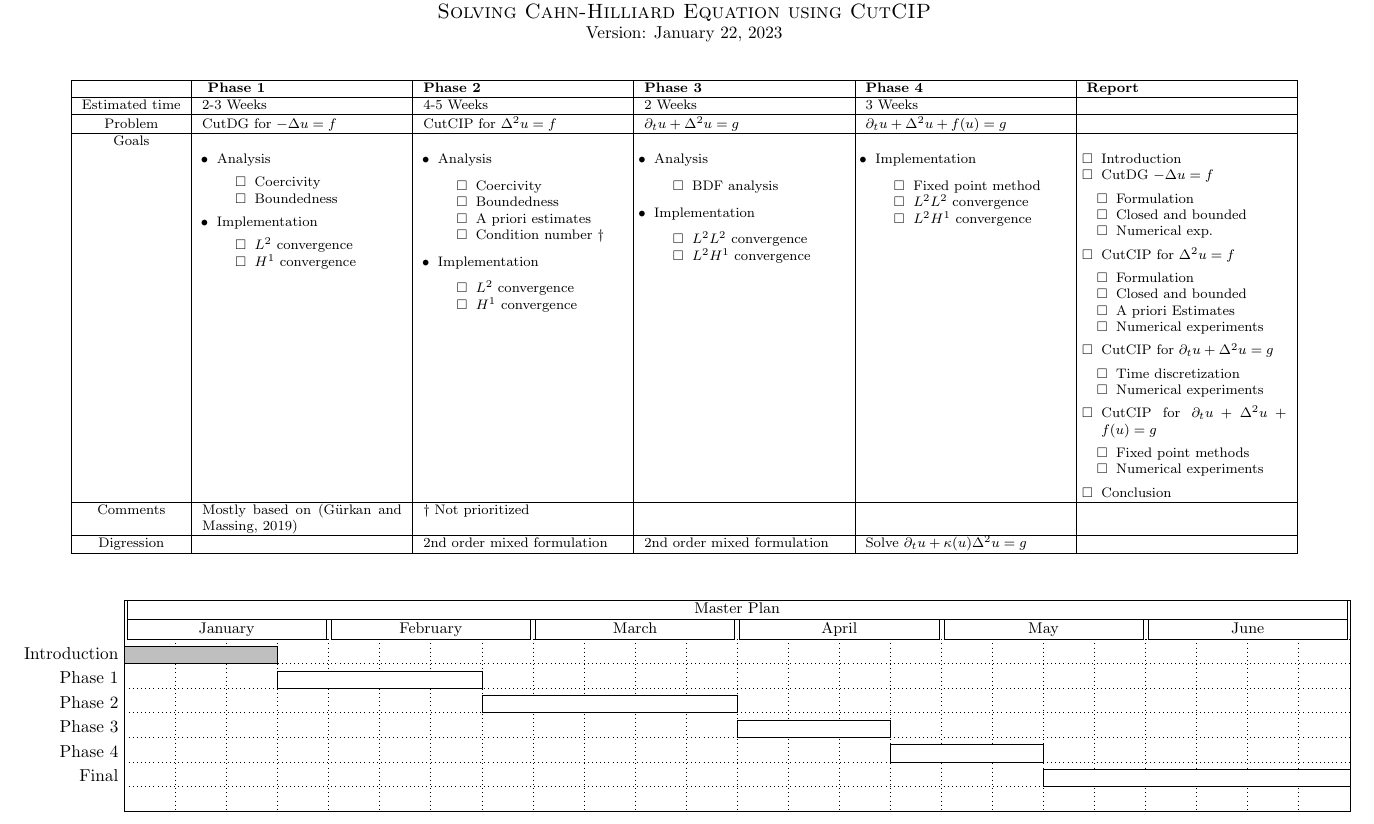
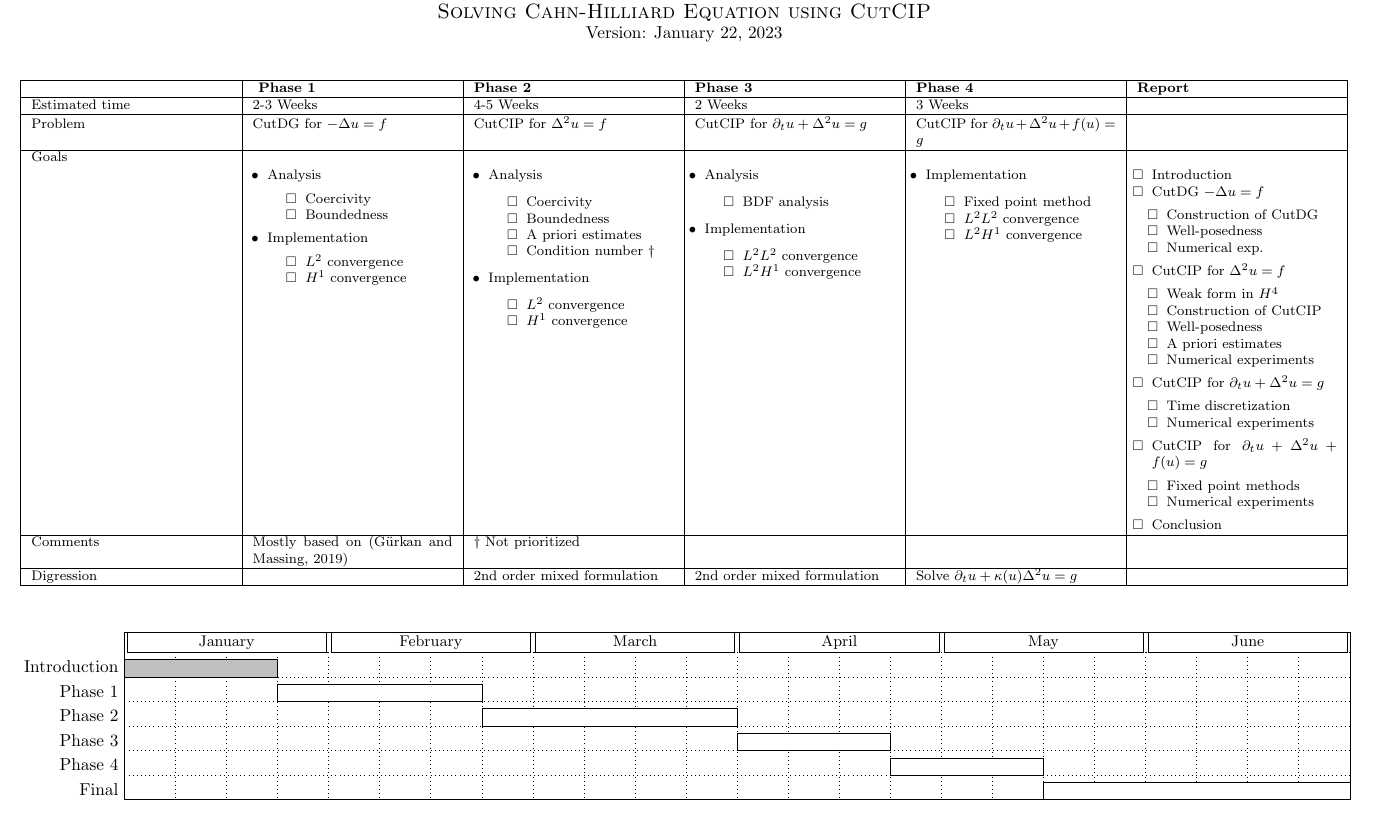
Before and after one commit to isakhammer/master_thesis, a LaTeX thesis (master_thesis/workplan/main.tex): part of page 1 of 2, cut so that both start at the same text. Compiled offline with pdfLaTeX.

Commit message:
Totally finished workplan

```diff
--- a/master_thesis/workplan/main.tex
+++ b/master_thesis/workplan/main.tex
@@ -41,14 +41,14 @@ Version: \today
 \begin{table}[htpb]
     \centering
     \footnotesize
-    \begin{tabular}{|c|p{0.15\textwidth}|p{0.15\textwidth}|p{0.15\textwidth}|p{0.15\textwidth}|p{0.15\textwidth}|}
+    \begin{tabular}{|p{0.15\textwidth}|p{0.15\textwidth}|p{0.15\textwidth}|p{0.15\textwidth}|p{0.15\textwidth}|p{0.15\textwidth}|}
     \hline & \textbf{ Phase 1}       & \textbf{Phase 2} & \textbf{Phase 3}& \textbf{Phase 4} & \textbf{Report}  \\
     \hline Estimated time & 2-3 Weeks & 4-5 Weeks & 2 Weeks & 3 Weeks &  \\
     \hline &&&&& \\[-1em] % Alignmenttrick https://tex.stackexchange.com/a/316016
          Problem & CutDG for $ -\Delta u = f  $
                         & CutCIP for $\Delta ^2 u = f$
-                        & $\partial _{t} u + \Delta ^2 u =g $
-                        &   $\partial _{t} u + \Delta ^2 u + f(u) = g $
+                        & CutCIP for $\partial _{t} u + \Delta ^2 u =g $
+                        & CutCIP for  $\partial _{t} u + \Delta ^2 u + f(u) = g $
                         &  \\
         \hline Goals
 
@@ -115,15 +115,16 @@ Version: \today
             \item Introduction
             \item CutDG $- \Delta u =f$
                 \begin{todolist}[leftmargin=3mm, noitemsep]
-                \item  Formulation
-                \item Closed and bounded
+                \item  Construction of CutDG
+                \item Well-posedness
                 \item Numerical exp.
                 \end{todolist}
             \item CutCIP for $ \Delta ^2 u = f$
                 \begin{todolist}[leftmargin=3mm, noitemsep]
-                \item  Formulation
-                \item Closed and bounded
-                \item A priori Estimates
+                \item  Weak form in $H^{4}$
+                \item Construction of CutCIP
+                \item Well-posedness
+                \item A priori estimates
                 \item Numerical experiments
                 \end{todolist}
             \item CutCIP for $ \partial _{t}u +  \Delta ^2 u = g$
@@ -181,7 +182,6 @@ group top shift=.6,
 expand chart=1.0\textwidth,
 group height=.3]{1}{24}
 %labels
-\gantttitle{Master Plan}{24} \\
 \gantttitle{January}{4}
 \gantttitle{February}{4}
 \gantttitle{March}{4}
@@ -194,7 +194,7 @@ group height=.3]{1}{24}
 \ganttbar[progress=100]{Phase 2}{8}{12} \\
 \ganttbar[progress=100]{Phase 3}{13}{15} \\
 \ganttbar[progress=100]{Phase 4}{16}{18} \\
-\ganttbar[progress=100]{Final }{19}{24} \\
+\ganttbar[progress=100]{Final }{19}{24}
 
 %relations
 % \ganttlink{elem0}{elem1}
```
Also changed, not shown: master_thesis/workplan/main.pdf.
